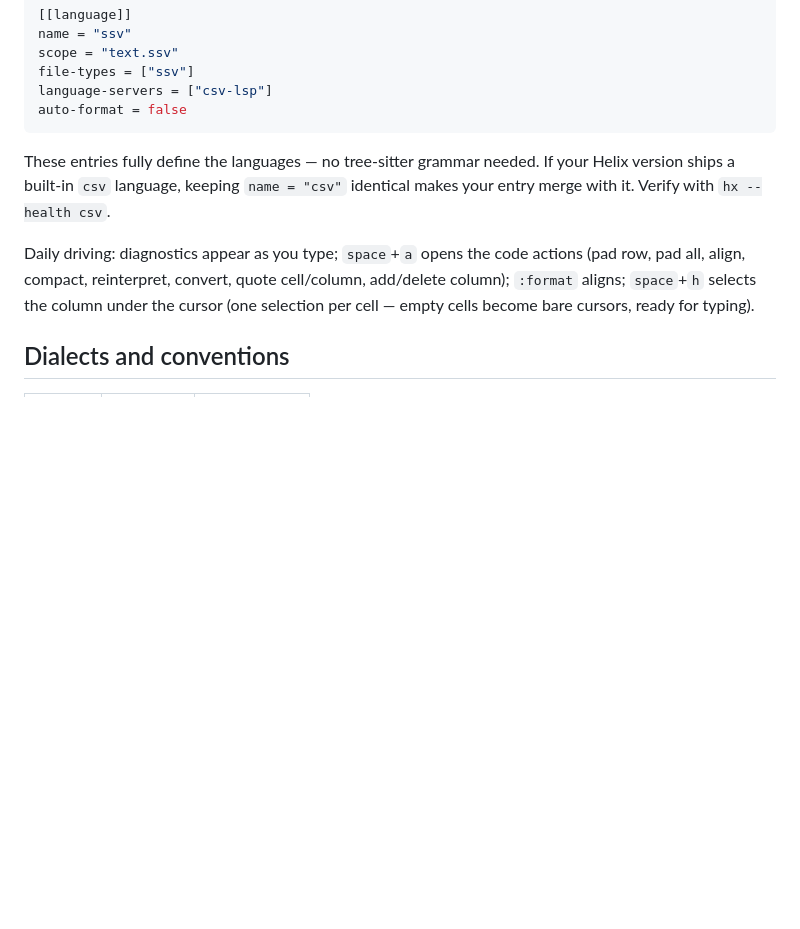
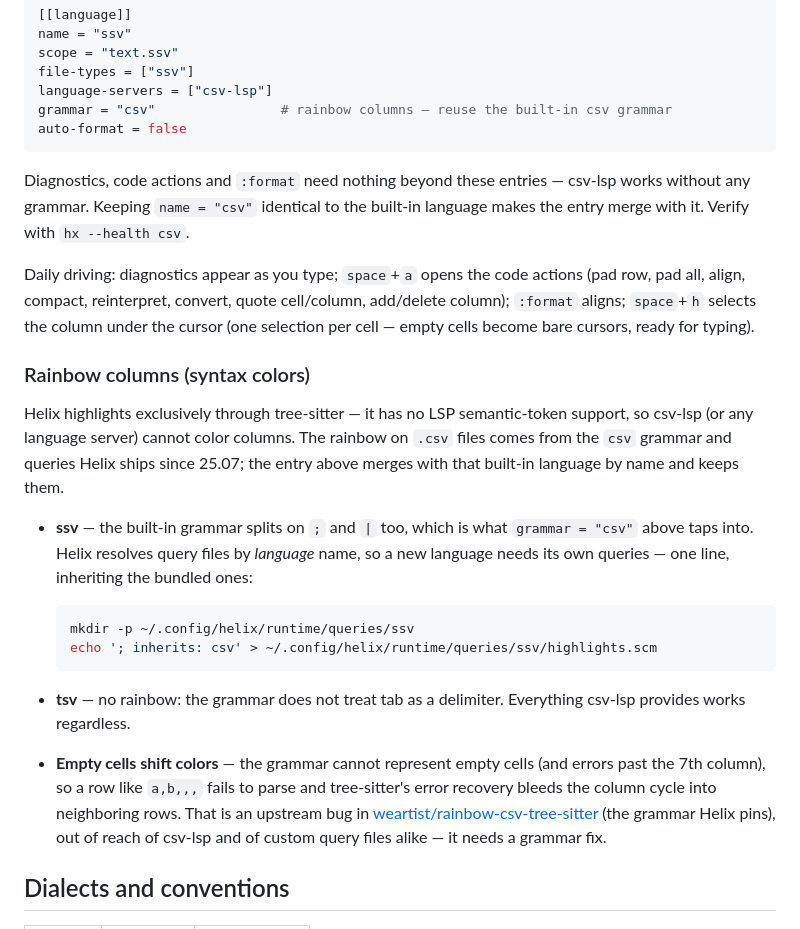
Before and after one commit to tammoippen/csv-lsp, a Markdown page: README.md, the part around the change. Drawn GitHub-style; blank space fills up the shorter version.

Commit message:
docs: helix rainbow columns — ssv setup and grammar limits
The Helix section claimed no tree-sitter grammar is needed, which is true
for csv-lsp's own features but left ssv/tsv entirely uncolored and did not
explain where the csv rainbow comes from. Wire the ssv language to Helix's
built-in csv grammar (it splits on ';' and '|' as well) plus a one-line
inherited query file, and document the two things config cannot fix: tsv
has no tab delimiter in that grammar, and empty cells derail its error
recovery so neighboring rows change color — an upstream grammar bug, not
an LSP concern (Helix has no LSP semantic-token highlighting).

Co-Authored-By: Claude Fable 5 <noreply@anthropic.com>
Claude-Session: https://claude.ai/code/session_01TT2QFdchXtEfCZYYFqFchj

````diff
--- a/README.md
+++ b/README.md
@@ -84,18 +84,50 @@ name = "ssv"
 scope = "text.ssv"
 file-types = ["ssv"]
 language-servers = ["csv-lsp"]
+grammar = "csv"                # rainbow columns — reuse the built-in csv grammar
 auto-format = false
 ```
 
-These entries fully define the languages — no tree-sitter grammar needed. If
-your Helix version ships a built-in `csv` language, keeping `name = "csv"`
-identical makes your entry merge with it. Verify with `hx --health csv`.
+Diagnostics, code actions and `:format` need nothing beyond these entries —
+csv-lsp works without any grammar. Keeping `name = "csv"` identical to the
+built-in language makes the entry merge with it. Verify with
+`hx --health csv`.
 
 Daily driving: diagnostics appear as you type; `space`+`a` opens the code
 actions (pad row, pad all, align, compact, reinterpret, convert, quote
 cell/column, add/delete column); `:format` aligns; `space`+`h` selects the
 column under the cursor (one selection per cell — empty cells become bare
 cursors, ready for typing).
+
+### Rainbow columns (syntax colors)
+
+Helix highlights exclusively through tree-sitter — it has no LSP
+semantic-token support, so csv-lsp (or any language server) cannot color
+columns. The rainbow on `.csv` files comes from the `csv` grammar and
+queries Helix ships since 25.07; the entry above merges with that built-in
+language by name and keeps them.
+
+- **ssv** — the built-in grammar splits on `;` and `|` too, which is what
+  `grammar = "csv"` above taps into. Helix resolves query files by
+  *language* name, so a new language needs its own queries — one line,
+  inheriting the bundled ones:
+
+  ```sh
+  mkdir -p ~/.config/helix/runtime/queries/ssv
+  echo '; inherits: csv' > ~/.config/helix/runtime/queries/ssv/highlights.scm
+  ```
+
+- **tsv** — no rainbow: the grammar does not treat tab as a delimiter.
+  Everything csv-lsp provides works regardless.
+- **Empty cells shift colors** — the grammar cannot represent empty cells
+  (and errors past the 7th column), so a row like `a,b,,,` fails to parse
+  and tree-sitter's error recovery bleeds the column cycle into
+  neighboring rows. That is an upstream bug in
+  [weartist/rainbow-csv-tree-sitter] (the grammar Helix pins), out of
+  reach of csv-lsp and of custom query files alike — it needs a grammar
+  fix.
+
+[weartist/rainbow-csv-tree-sitter]: https://github.com/weartist/rainbow-csv-tree-sitter
 
 ## Dialects and conventions
 
````
